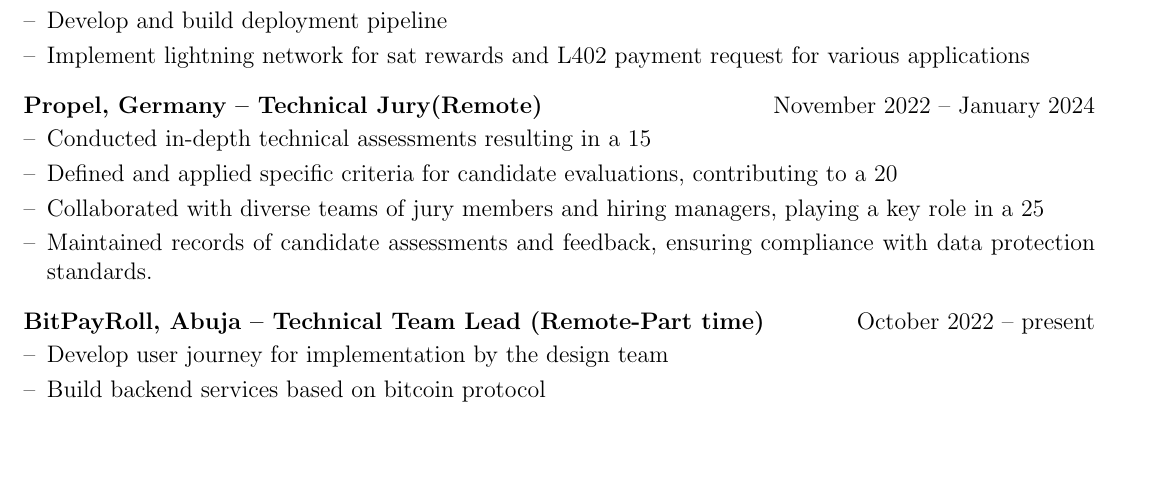
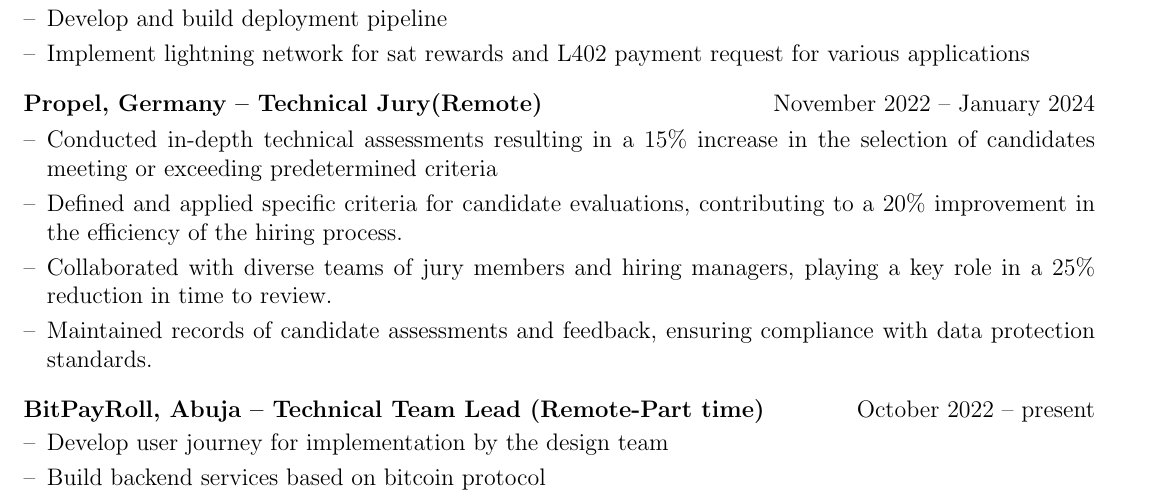
Before and after one commit to nully0x/myautocv, a LaTeX CV (cv.tex): part of page 1 of 2, cut so that both start at the same text, the shorter picture padded with empty space. Compiled offline with pdfLaTeX.

Commit message:
fix work break

```diff
--- a/cv.tex
+++ b/cv.tex
@@ -165,9 +165,9 @@
 \end{joblong}
 
 \begin{joblong}{Propel, Germany -- Technical Jury(Remote)}{November 2022 -- January 2024}
-\item Conducted in-depth technical assessments resulting in a 15% increase in the selection of candidates meeting or exceeding predetermined criteria
-\item Defined and applied specific criteria for candidate evaluations, contributing to a 20% improvement in the efficiency of the hiring process.
-\item Collaborated with diverse teams of jury members and hiring managers, playing a key role in a 25% reduction in time to review.
+\item Conducted in-depth technical assessments resulting in a 15\% increase in the selection of candidates meeting or exceeding predetermined criteria
+\item Defined and applied specific criteria for candidate evaluations, contributing to a 20\% improvement in the efficiency of the hiring process.
+\item Collaborated with diverse teams of jury members and hiring managers, playing a key role in a 25\% reduction in time to review.
 \item Maintained records of candidate assessments and feedback, ensuring compliance with data protection standards.
 \end{joblong}
 
```
